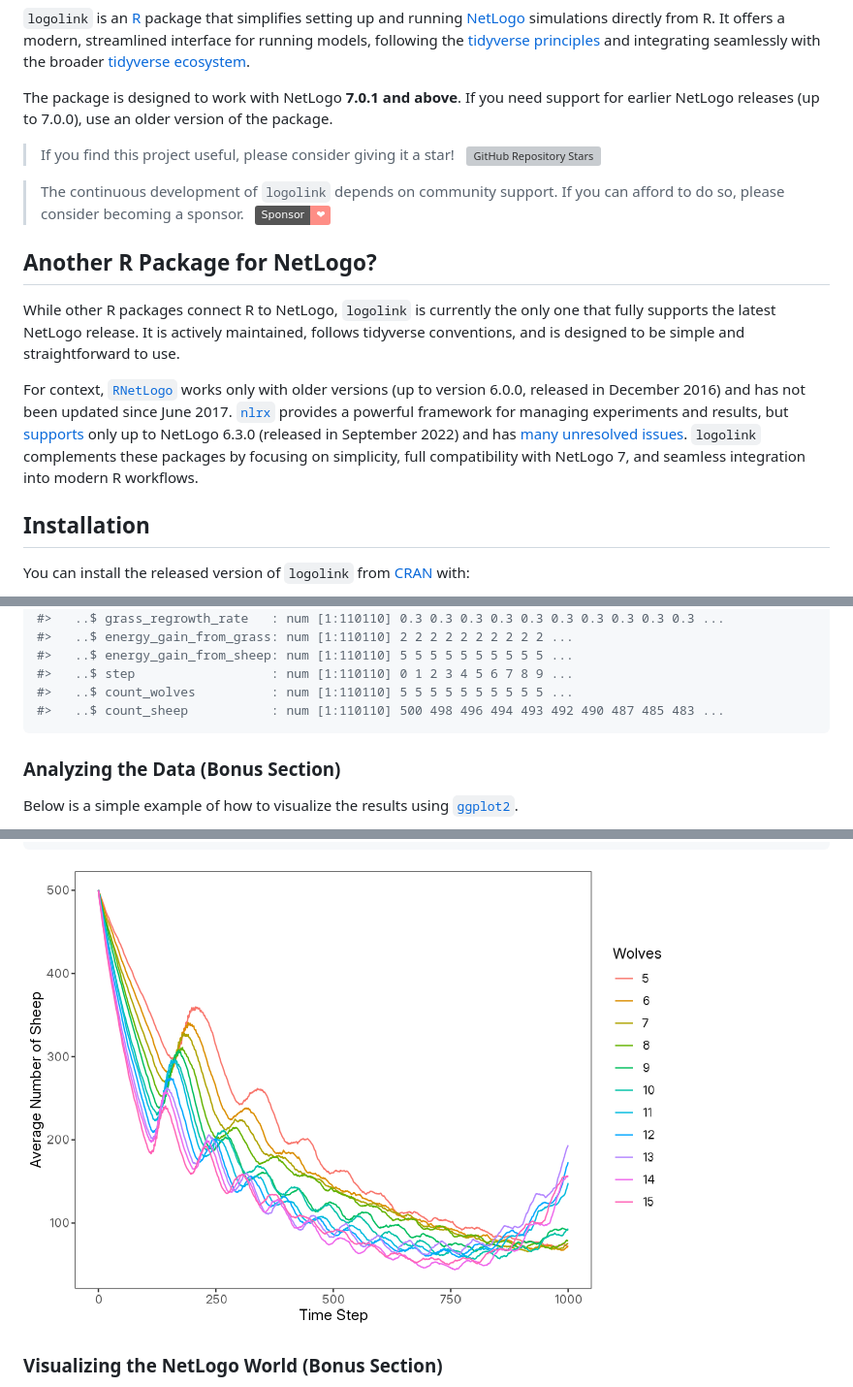
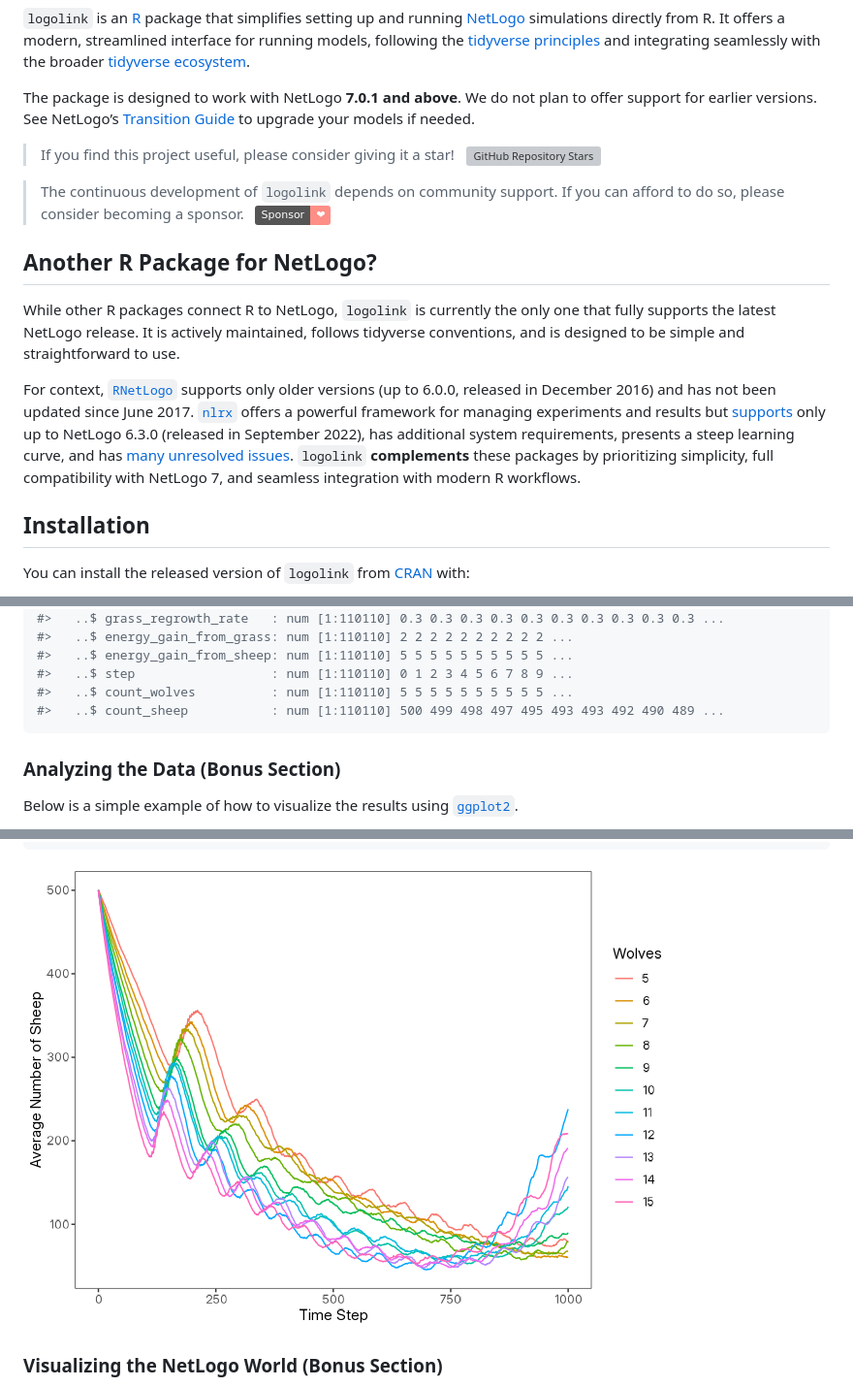
Before and after one commit to danielvartan/logolink, a Markdown page: README.md, 3 parts joined by grey strips. Shown: that part at 97% size. GitHub-like rendering; pictures changed too: man/figures/readme-wolf-sheep-model-plot-1-1.png; badges without logos; grey boxes are pictures that could not be loaded.

Commit message:
Review documentation

````diff
--- a/README.md
+++ b/README.md
@@ -47,9 +47,10 @@ principles](https://tidyverse.tidyverse.org/articles/manifesto.html) and
 integrating seamlessly with the broader [tidyverse
 ecosystem](https://tidyverse.org/).
 
-The package is designed to work with NetLogo **7.0.1 and above**. If you
-need support for earlier NetLogo releases (up to 7.0.0), use an older
-version of the package.
+The package is designed to work with NetLogo **7.0.1 and above**. We do
+not plan to offer support for earlier versions. See NetLogo’s
+[Transition Guide](https://docs.netlogo.org/transition.html) to upgrade
+your models if needed.
 
 > If you find this project useful, please consider giving it a star!
 > [![GitHub Repository
@@ -67,15 +68,17 @@ maintained, follows tidyverse conventions, and is designed to be simple
 and straightforward to use.
 
 For context, [`RNetLogo`](https://CRAN.R-project.org/package=RNetLogo)
-works only with older versions (up to version 6.0.0, released in
-December 2016) and has not been updated since June 2017.
-[`nlrx`](https://CRAN.R-project.org/package=nlrx) provides a powerful
-framework for managing experiments and results, but
+supports only older versions (up to 6.0.0, released in December 2016)
+and has not been updated since June 2017.
+[`nlrx`](https://CRAN.R-project.org/package=nlrx) offers a powerful
+framework for managing experiments and results but
 [supports](https://docs.ropensci.org/nlrx/reference/supported_netlogo_versions.html)
-only up to NetLogo 6.3.0 (released in September 2022) and has [many
+only up to NetLogo 6.3.0 (released in September 2022), has additional
+system requirements, presents a steep learning curve, and has [many
 unresolved issues](https://github.com/ropensci/nlrx/issues). `logolink`
-complements these packages by focusing on simplicity, full compatibility
-with NetLogo 7, and seamless integration into modern R workflows.
+**complements** these packages by prioritizing simplicity, full
+compatibility with NetLogo 7, and seamless integration with modern R
+workflows.
 
 ## Installation
 
@@ -275,7 +278,7 @@ results |> glimpse()
 #>   ..$ energy_gain_from_sheep: num [1:110110] 5 5 5 5 5 5 5 5 5 5 ...
 #>   ..$ step                  : num [1:110110] 0 1 2 3 4 5 6 7 8 9 ...
 #>   ..$ count_wolves          : num [1:110110] 5 5 5 5 5 5 5 5 5 5 ...
-#>   ..$ count_sheep           : num [1:110110] 500 498 496 494 493 492 490 487 485 483 ...
+#>   ..$ count_sheep           : num [1:110110] 500 499 498 497 495 493 493 492 490 489 ...
 ```
 
 ### Analyzing the Data (Bonus Section)
````
Also changed, not shown: other parts of README.md (+1 -1 lines), 15 other files.
